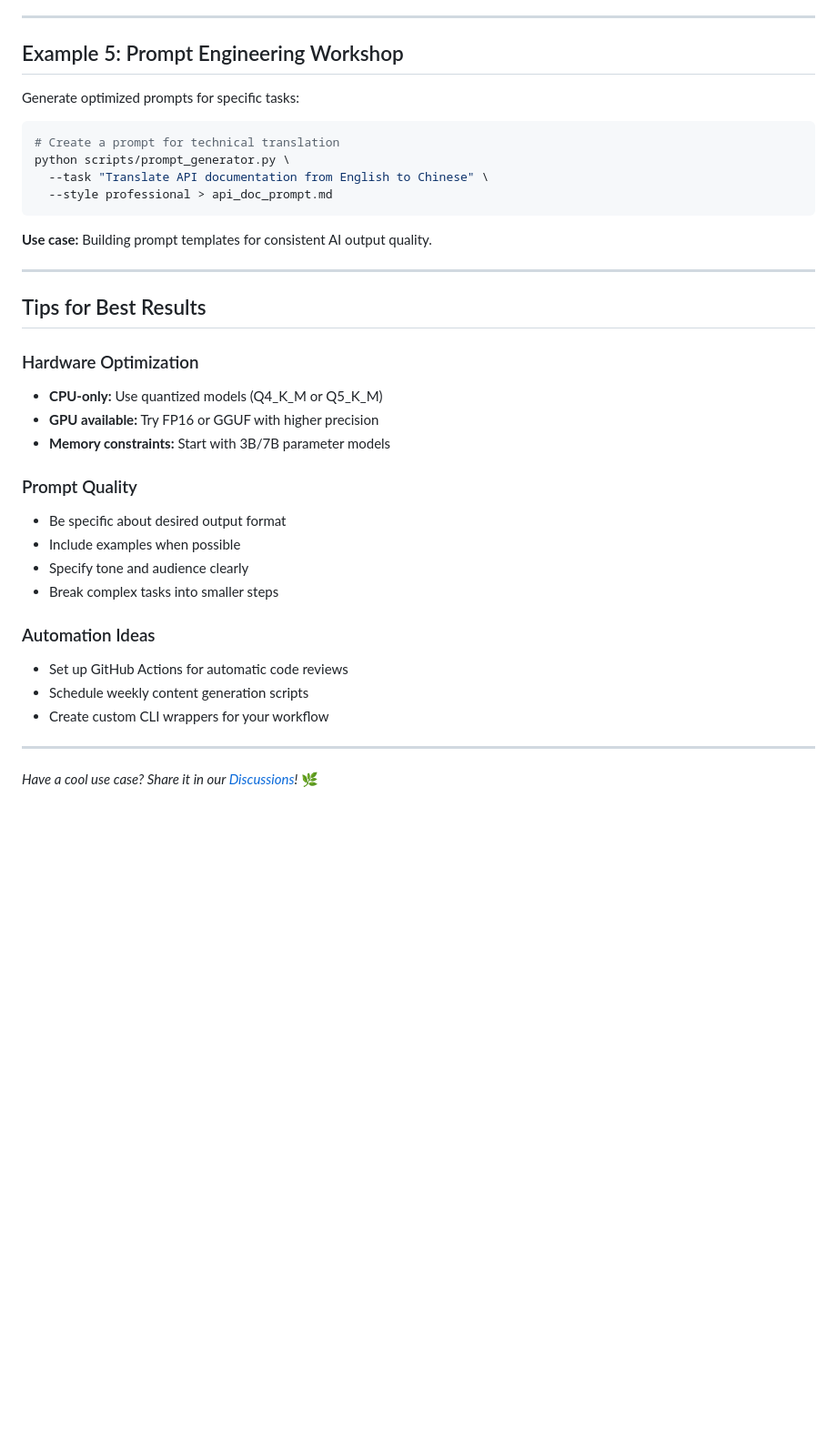
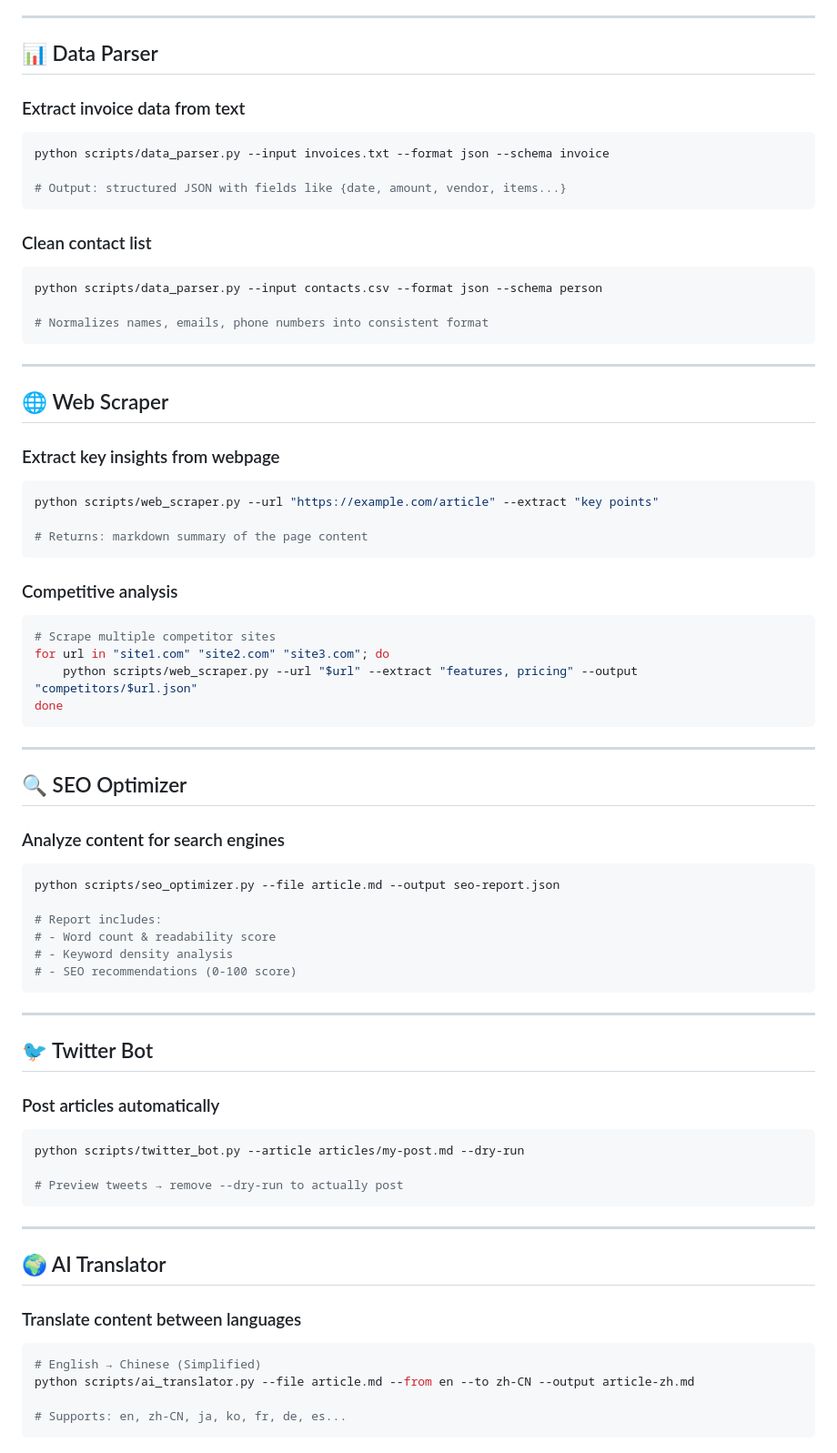
Before and after one commit to NanYangLiHe/ai-toolkit, a Markdown page: examples/README.md, the part around one of its changes. Shown at 91% size. GitHub-like rendering; blank space fills up the shorter version.

Commit message:
docs: add comprehensive usage examples for all tools

````diff
--- a/examples/README.md
+++ b/examples/README.md
@@ -96,39 +43,75 @@ python scripts/web_scraper.py \
 
 ---
 
-## Example 5: Prompt Engineering Workshop
+## 📊 Data Parser
 
-Generate optimized prompts for specific tasks:
+### Extract invoice data from text
+```bash
+python scripts/data_parser.py --input invoices.txt --format json --schema invoice
 
-```bash
-# Create a prompt for technical translation
-python scripts/prompt_generator.py \
-  --task "Translate API documentation from English to Chinese" \
-  --style professional > api_doc_prompt.md
+# Output: structured JSON with fields like {date, amount, vendor, items...}
 ```
 
-**Use case:** Building prompt templates for consistent AI output quality.
+### Clean contact list
+```bash
+python scripts/data_parser.py --input contacts.csv --format json --schema person
+
+# Normalizes names, emails, phone numbers into consistent format
+```
 
 ---
 
-## Tips for Best Results
+## 🌐 Web Scraper
 
-### Hardware Optimization
-- **CPU-only:** Use quantized models (Q4_K_M or Q5_K_M)
-- **GPU available:** Try FP16 or GGUF with higher precision
-- **Memory constraints:** Start with 3B/7B parameter models
+### Extract key insights from webpage
+```bash
+python scripts/web_scraper.py --url "https://example.com/article" --extract "key points"
 
-### Prompt Quality
-- Be specific about desired output format
-- Include examples when possible
-- Specify tone and audience clearly
-- Break complex tasks into smaller steps
+# Returns: markdown summary of the page content
+```
 
-### Automation Ideas
-- Set up GitHub Actions for automatic code reviews
-- Schedule weekly content generation scripts
-- Create custom CLI wrappers for your workflow
+### Competitive analysis
+```bash
+# Scrape multiple competitor sites
+for url in "site1.com" "site2.com" "site3.com"; do
+    python scripts/web_scraper.py --url "$url" --extract "features, pricing" --output "competitors/$url.json"
+done
+```
 
 ---
 
-*Have a cool use case? Share it in our [Discussions](https://github.com/NanYangLiHe/ai-toolkit/discussions)!* 🌿
+## 🔍 SEO Optimizer
+
+### Analyze content for search engines
+```bash
+python scripts/seo_optimizer.py --file article.md --output seo-report.json
+
+# Report includes:
+# - Word count & readability score
+# - Keyword density analysis
+# - SEO recommendations (0-100 score)
+```
+
+---
+
+## 🐦 Twitter Bot
+
+### Post articles automatically
+```bash
+python scripts/twitter_bot.py --article articles/my-post.md --dry-run
+
+# Preview tweets → remove --dry-run to actually post
+```
+
+---
+
+## 🌍 AI Translator
+
+### Translate content between languages
+```bash
+# English → Chinese (Simplified)
+python scripts/ai_translator.py --file article.md --from en --to zh-CN --output article-zh.md
+
+# Supports: en, zh-CN, ja, ko, fr, de, es...
+```
+
````
Also changed, not shown: other parts of examples/README.md (+52 -78 lines).
